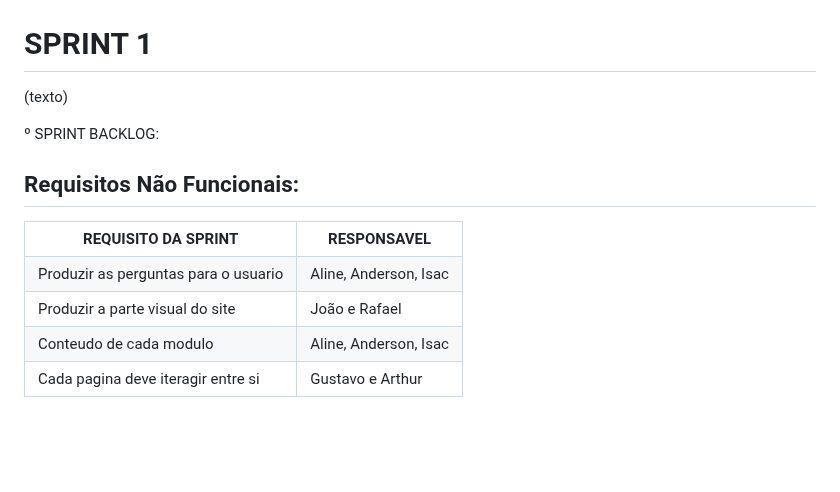
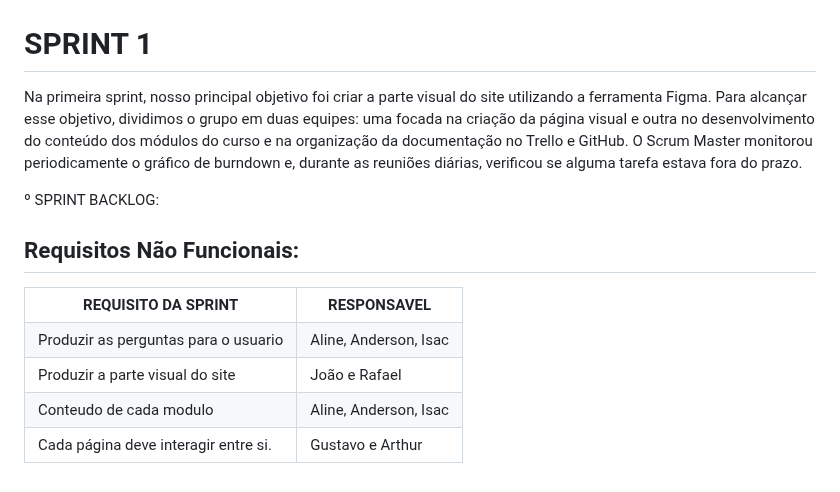
Before and after one commit to DevsScrumAcademy/1-DSM---DevsAcademy, a Markdown page: README.md, the part around the change. Drawn GitHub-style; blank space fills up the shorter version.

```diff
--- a/README.md
+++ b/README.md
@@ -199,8 +199,7 @@
 
 # SPRINT 1
 
-(texto)
-
+Na primeira sprint, nosso principal objetivo foi criar a parte visual do site utilizando a ferramenta Figma. Para alcançar esse objetivo, dividimos o grupo em duas equipes: uma focada na criação da página visual e outra no desenvolvimento do conteúdo dos módulos do curso e na organização da documentação no Trello e GitHub. O Scrum Master monitorou periodicamente o gráfico de burndown e, durante as reuniões diárias, verificou se alguma tarefa estava fora do prazo.
 
 
 
@@ -227,7 +226,7 @@
         <td>Aline, Anderson, Isac</td>
     </tr>
     <tr>
-        <td>Cada pagina deve iteragir entre si</td>
+        <td>Cada página deve interagir entre si.</td>
         <td>Gustavo e Arthur</td>
     </tr>
     </tr>
```
